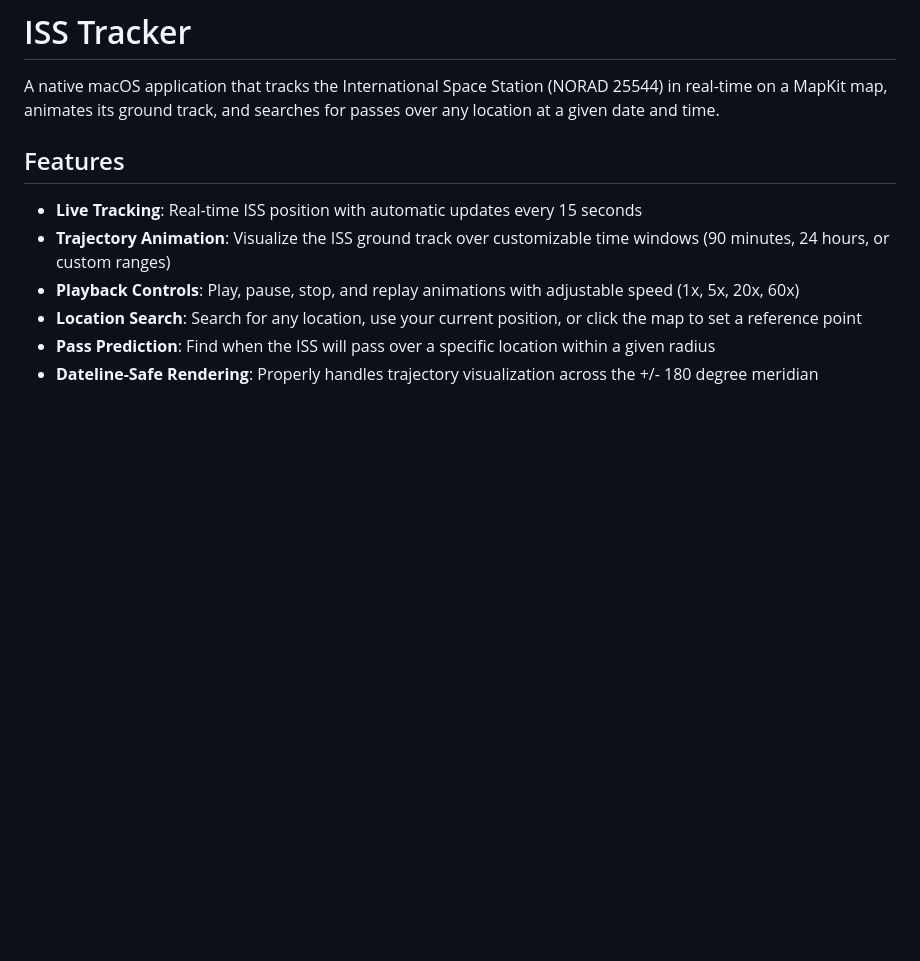
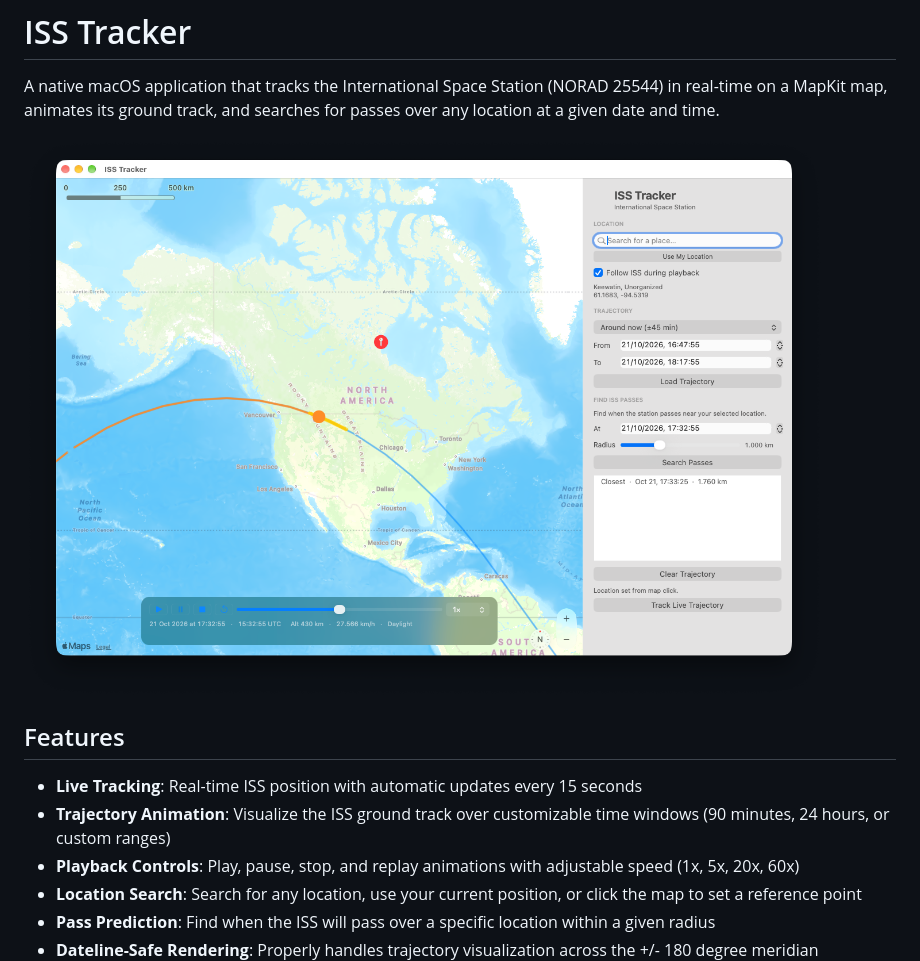
Before and after one commit to sergiomtzlosa/iss-tracker, a Markdown page: README.md, the part around the change. GitHub-like rendering; pictures changed too: screenshot.png (added); blank space fills up the shorter version.

```diff
--- a/README.md
+++ b/README.md
@@ -1,6 +1,8 @@
 # ISS Tracker
 
 A native macOS application that tracks the International Space Station (NORAD 25544) in real-time on a MapKit map, animates its ground track, and searches for passes over any location at a given date and time.
+
+![ISS tracker preview](screenshot.png)
 
 ## Features
 
```
